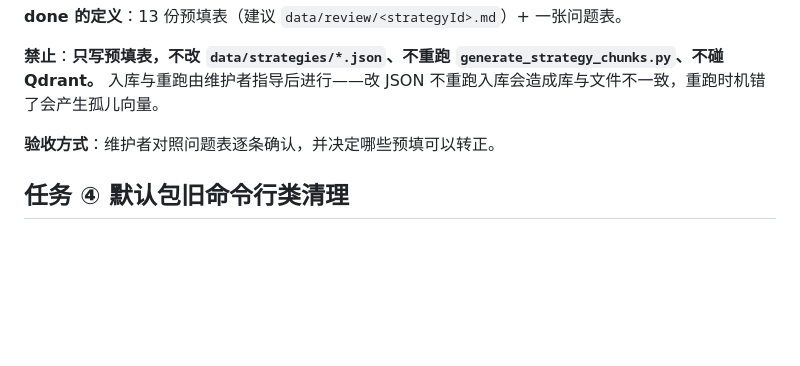
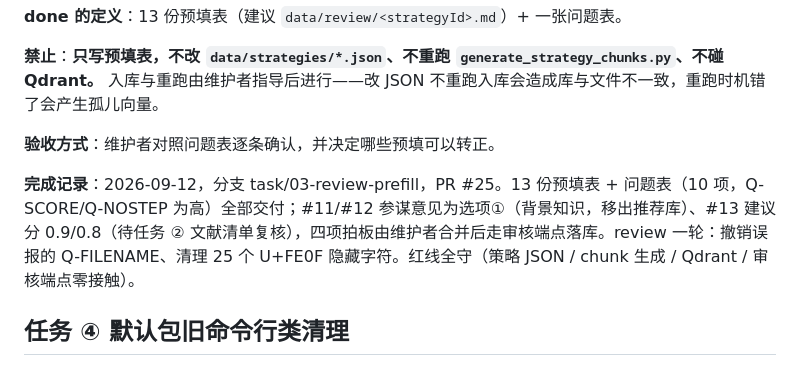
Before and after one commit to wokao662/rag-, a Markdown page: docs/onboarding-tasks.md, the part around the change. GitHub-like rendering; blank space fills up the shorter version.

Commit message:
docs: add task(03) completion record (PR #25)

```diff
--- a/docs/onboarding-tasks.md
+++ b/docs/onboarding-tasks.md
@@ -84,6 +84,8 @@
 
 **验收方式**：维护者对照问题表逐条确认，并决定哪些预填可以转正。
 
+**完成记录**：2026-09-12，分支 task/03-review-prefill，PR #25。13 份预填表 + 问题表（10 项，Q-SCORE/Q-NOSTEP 为高）全部交付；#11/#12 参谋意见为选项①（背景知识，移出推荐库）、#13 建议分 0.9/0.8（待任务 ② 文献清单复核），四项拍板由维护者合并后走审核端点落库。review 一轮：撤销误报的 Q-FILENAME、清理 25 个 U+FE0F 隐藏字符。红线全守（策略 JSON / chunk 生成 / Qdrant / 审核端点零接触）。
+
 ## 任务 ④ 默认包旧命令行类清理
 
 **目标**：处理 `src/main/java/` 根目录（默认包）下的 5 个旧类：`Database`、`DocumentExtractor`、`DatabaseConnectionTest`、`LLMTest`、`UserProfileConversationTest`。
```
